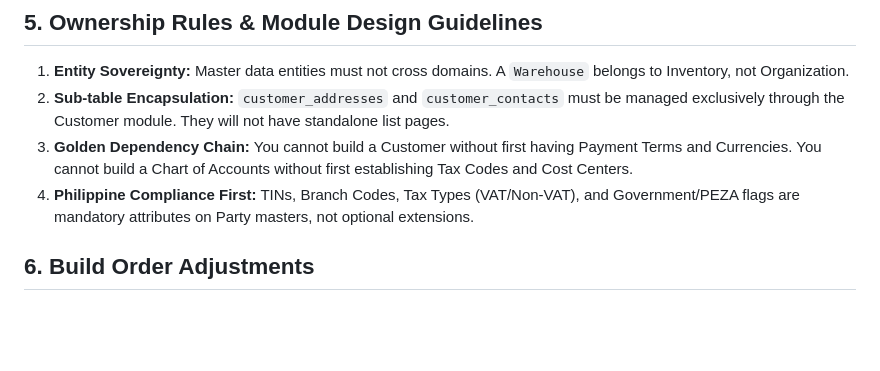
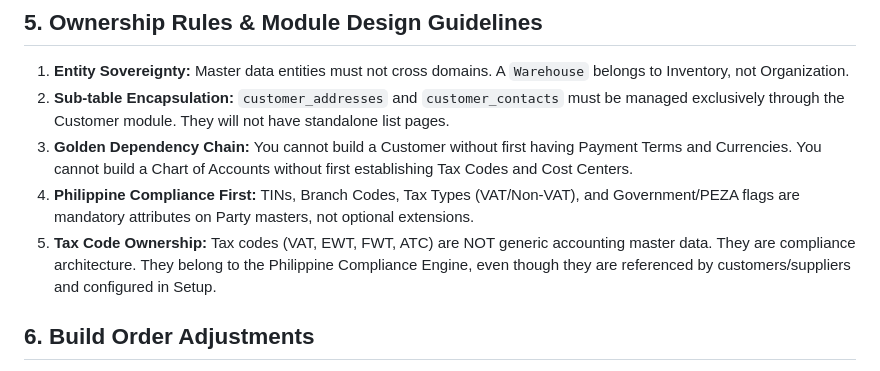
Before and after one commit to jaqgacp/PXLERP, a Markdown page: docs/architecture/MASTER_DATA_CANONICAL_BLUEPRINT.md, the part around the change. Drawn GitHub-style; blank space fills up the shorter version.

```diff
--- a/docs/architecture/MASTER_DATA_CANONICAL_BLUEPRINT.md
+++ b/docs/architecture/MASTER_DATA_CANONICAL_BLUEPRINT.md
@@ -78,6 +78,7 @@ The blueprint is strictly partitioned into **System Setup & Configuration** (pre
 2. **Sub-table Encapsulation:** `customer_addresses` and `customer_contacts` must be managed exclusively through the Customer module. They will not have standalone list pages.
 3. **Golden Dependency Chain:** You cannot build a Customer without first having Payment Terms and Currencies. You cannot build a Chart of Accounts without first establishing Tax Codes and Cost Centers.
 4. **Philippine Compliance First:** TINs, Branch Codes, Tax Types (VAT/Non-VAT), and Government/PEZA flags are mandatory attributes on Party masters, not optional extensions.
+5. **Tax Code Ownership:** Tax codes (VAT, EWT, FWT, ATC) are NOT generic accounting master data. They are compliance architecture. They belong to the Philippine Compliance Engine, even though they are referenced by customers/suppliers and configured in Setup.
 
 ## 6. Build Order Adjustments
 The existing `MASTER_DATA_BUILD_ORDER.md` remains the **authoritative sequence** for development. The canonical blueprint above categorizes the modules, but the *build execution* must follow the established sequential dependency graph to guarantee RLS and foreign key integrity.
```
Also changed, not shown: docs/architecture/PXL_ERP_CANONICAL_BLUEPRINT.md (+71 -68 lines), docs/architecture/PXL_PH_COMPLIANCE_FIRST_DECISION.md (added, +32 -0 lines).
